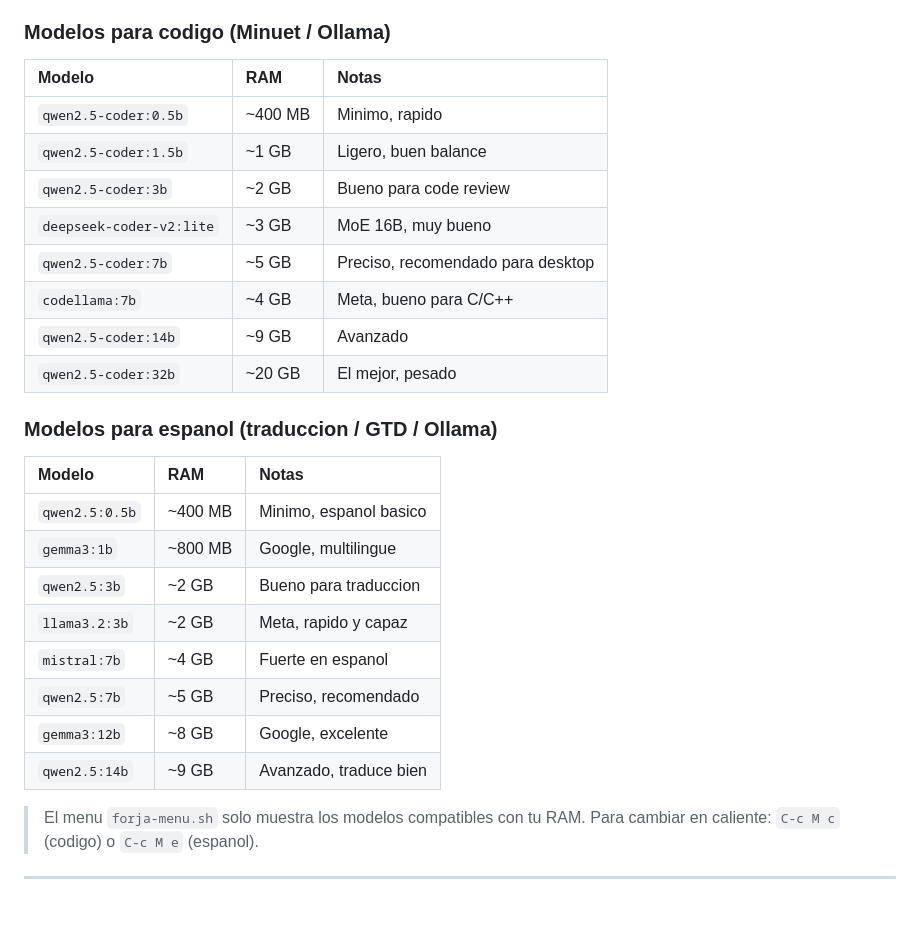
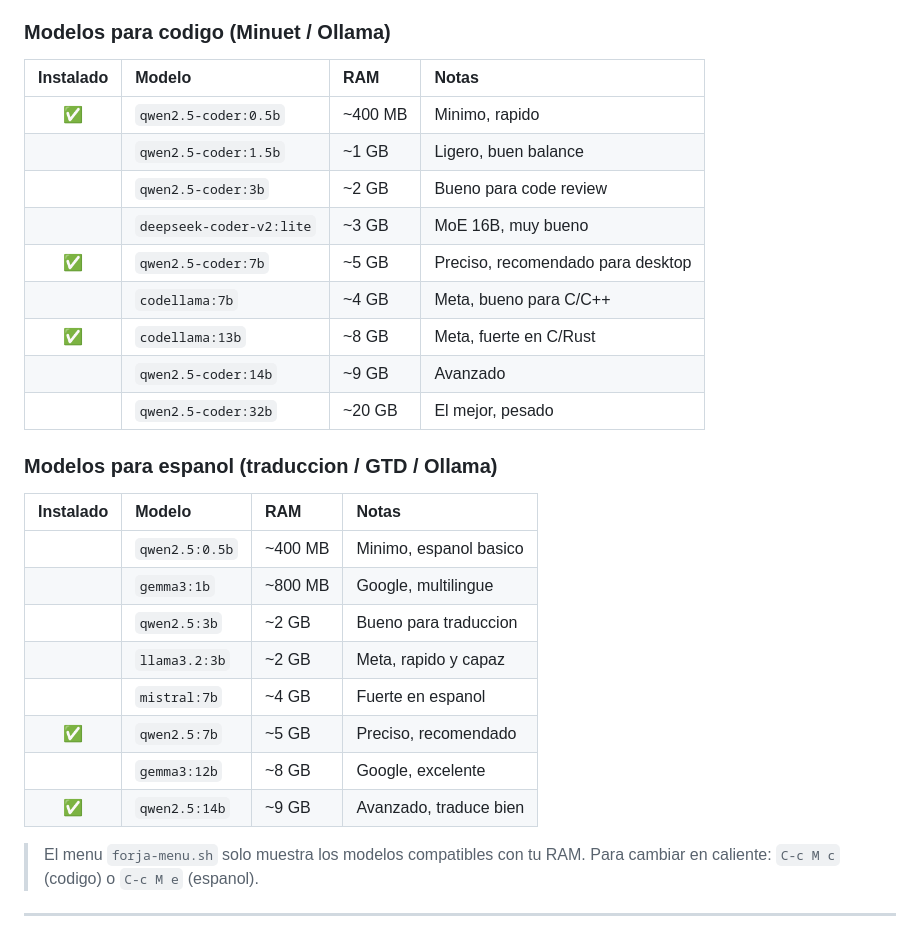
Before and after one commit to Brianholl/forja, a Markdown page: HELP.md, the part around the change. GitHub-like rendering; blank space fills up the shorter version.

Commit message:
docs(help): marcar modelos Ollama instalados en tabla de referencia
✅ Código: qwen2.5-coder:0.5b, qwen2.5-coder:7b, codellama:13b
✅ Español: qwen2.5:7b, qwen2.5:14b

Co-Authored-By: Claude Sonnet 4.6 <noreply@anthropic.com>

```diff
--- a/HELP.md
+++ b/HELP.md
@@ -212,29 +212,30 @@ FORJA usa dos fuentes de IA complementarias:
 
 ### Modelos para codigo (Minuet / Ollama)
 
-| Modelo | RAM | Notas |
-| :--- | :--- | :--- |
-| `qwen2.5-coder:0.5b` | ~400 MB | Minimo, rapido |
-| `qwen2.5-coder:1.5b` | ~1 GB | Ligero, buen balance |
-| `qwen2.5-coder:3b` | ~2 GB | Bueno para code review |
-| `deepseek-coder-v2:lite` | ~3 GB | MoE 16B, muy bueno |
-| `qwen2.5-coder:7b` | ~5 GB | Preciso, recomendado para desktop |
-| `codellama:7b` | ~4 GB | Meta, bueno para C/C++ |
-| `qwen2.5-coder:14b` | ~9 GB | Avanzado |
-| `qwen2.5-coder:32b` | ~20 GB | El mejor, pesado |
+| Instalado | Modelo | RAM | Notas |
+| :---: | :--- | :--- | :--- |
+| ✅ | `qwen2.5-coder:0.5b` | ~400 MB | Minimo, rapido |
+| | `qwen2.5-coder:1.5b` | ~1 GB | Ligero, buen balance |
+| | `qwen2.5-coder:3b` | ~2 GB | Bueno para code review |
+| | `deepseek-coder-v2:lite` | ~3 GB | MoE 16B, muy bueno |
+| ✅ | `qwen2.5-coder:7b` | ~5 GB | Preciso, recomendado para desktop |
+| | `codellama:7b` | ~4 GB | Meta, bueno para C/C++ |
+| ✅ | `codellama:13b` | ~8 GB | Meta, fuerte en C/Rust |
+| | `qwen2.5-coder:14b` | ~9 GB | Avanzado |
+| | `qwen2.5-coder:32b` | ~20 GB | El mejor, pesado |
 
 ### Modelos para espanol (traduccion / GTD / Ollama)
 
-| Modelo | RAM | Notas |
-| :--- | :--- | :--- |
-| `qwen2.5:0.5b` | ~400 MB | Minimo, espanol basico |
-| `gemma3:1b` | ~800 MB | Google, multilingue |
-| `qwen2.5:3b` | ~2 GB | Bueno para traduccion |
-| `llama3.2:3b` | ~2 GB | Meta, rapido y capaz |
-| `mistral:7b` | ~4 GB | Fuerte en espanol |
-| `qwen2.5:7b` | ~5 GB | Preciso, recomendado |
-| `gemma3:12b` | ~8 GB | Google, excelente |
-| `qwen2.5:14b` | ~9 GB | Avanzado, traduce bien |
+| Instalado | Modelo | RAM | Notas |
+| :---: | :--- | :--- | :--- |
+| | `qwen2.5:0.5b` | ~400 MB | Minimo, espanol basico |
+| | `gemma3:1b` | ~800 MB | Google, multilingue |
+| | `qwen2.5:3b` | ~2 GB | Bueno para traduccion |
+| | `llama3.2:3b` | ~2 GB | Meta, rapido y capaz |
+| | `mistral:7b` | ~4 GB | Fuerte en espanol |
+| ✅ | `qwen2.5:7b` | ~5 GB | Preciso, recomendado |
+| | `gemma3:12b` | ~8 GB | Google, excelente |
+| ✅ | `qwen2.5:14b` | ~9 GB | Avanzado, traduce bien |
 
 > El menu `forja-menu.sh` solo muestra los modelos compatibles con tu RAM.
 > Para cambiar en caliente: `C-c M c` (codigo) o `C-c M e` (espanol).
```
